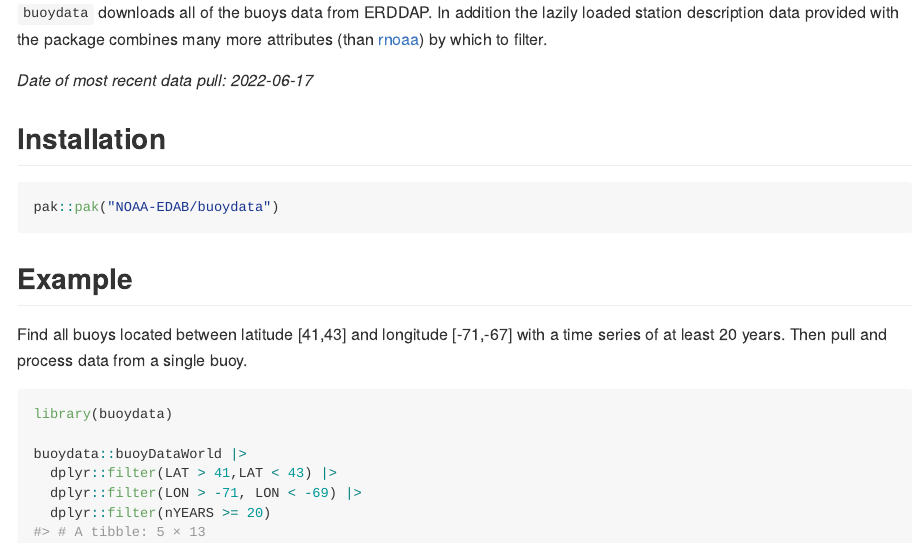
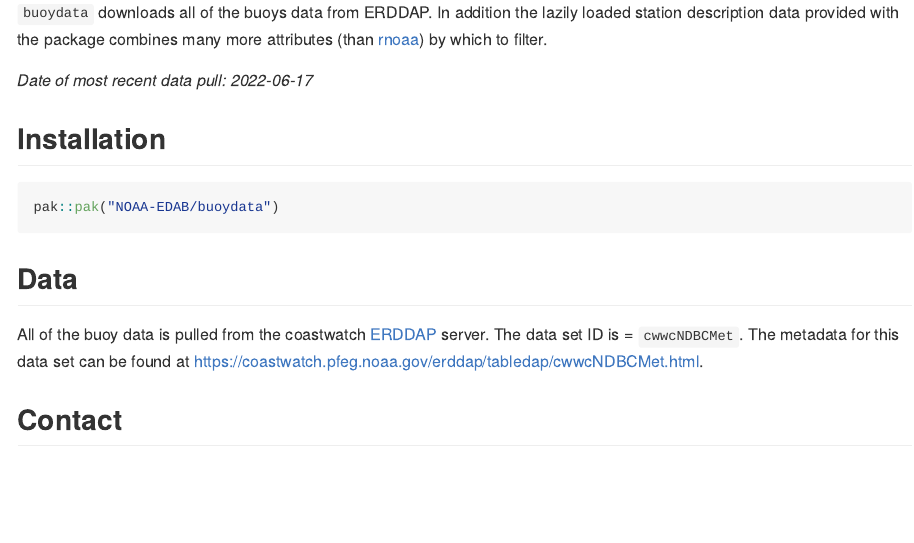
Before and after one commit to NOAA-EDAB/buoydata, an R Markdown document (README.Rmd): the page in a window 1100 px wide, from 200 px down. The pictures show the output file README.md that the author committed with the source, drawn offline in the style of GitHub; badge pictures from the web are left out.

Commit message:
move content into vignette

````diff
--- a/README.Rmd
+++ b/README.Rmd
@@ -33,14 +33,6 @@
 pak::pak("NOAA-EDAB/buoydata")
 ```
 
-## Example
+## Data
 
-Find all buoys located between latitude [41,43] and longitude [-71,-67] with a time series of at least 20 years. Then pull and process data from a single buoy.
-
-``` {r, eval=TRUE}
-library(buoydata)
-
-buoydata::buoyDataWorld |>
-  dplyr::filter(LAT > 41,LAT < 43) |>
-  dplyr::filter(LON > -71, LON < -69) |>
-  dplyr::filter(nYEARS >= 20)
+All of the buoy data is pulled from the coastwatch [ERDDAP]('https://coastwatch.pfeg.noaa.gov/erddap/') server. The data set ID is = `cwwcNDBCMet`. The metadata for this data set can be found at [https://coastwatch.pfeg.noaa.gov/erddap/tabledap/cwwcNDBCMet.html](https://coastwatch.pfeg.noaa.gov/erddap/tabledap/cwwcNDBCMet.html).
````
Also changed, not shown: README.md, README.Rmd (18 more changed lines).
